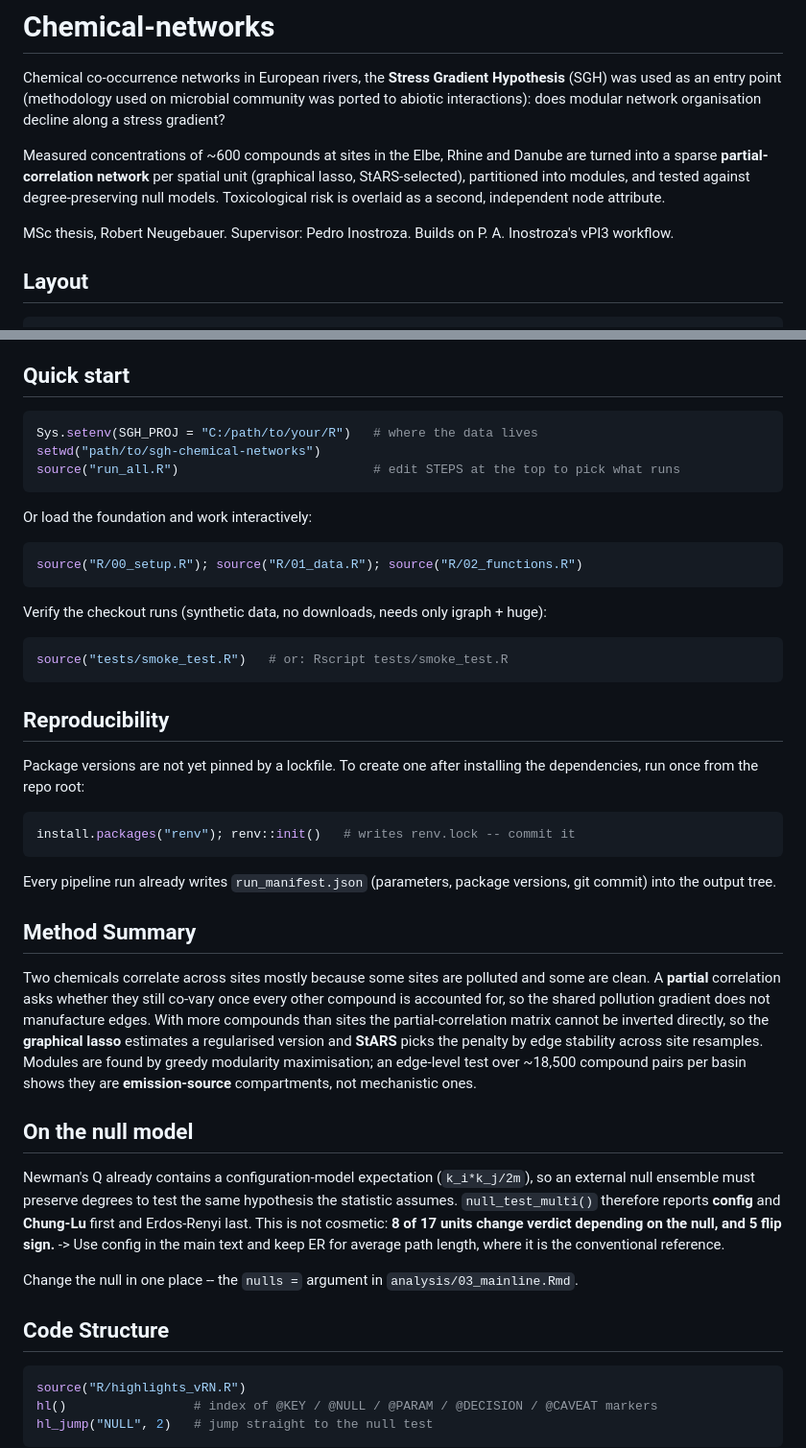
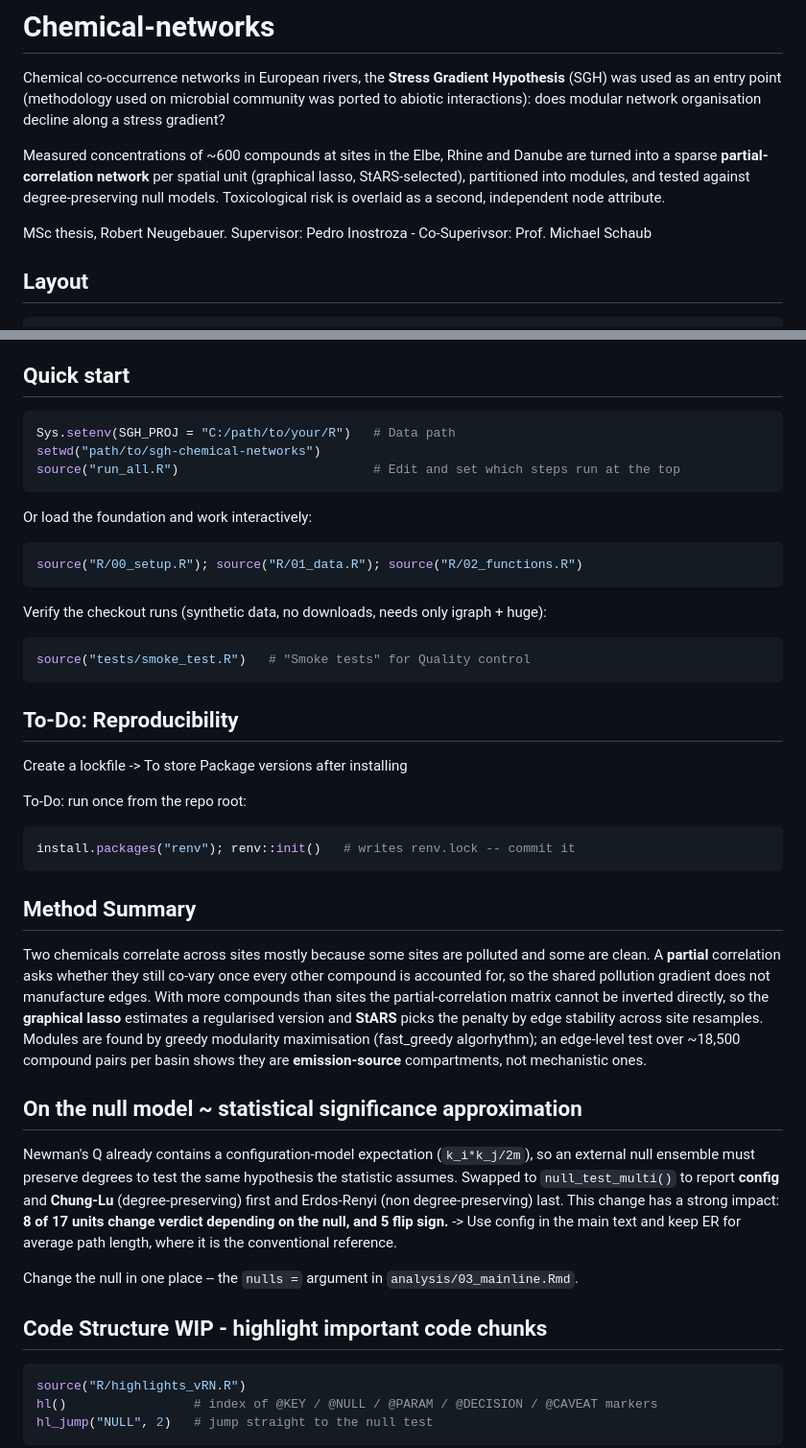
Before and after one commit to robertneugebauer00-source/Master-Thesis-v2, a Markdown page: README.md, 2 parts joined by grey strips. Shown at 96% size. Rendered like a GitHub page.

````diff
--- a/README.md
+++ b/README.md
@@ -9,9 +9,7 @@ turned into a sparse **partial-correlation network** per spatial unit (graphical
 StARS-selected), partitioned into modules, and tested against degree-preserving null
 models. Toxicological risk is overlaid as a second, independent node attribute.
 
-MSc thesis, Robert Neugebauer. Supervisor: Pedro Inostroza. Builds on P. A. Inostroza's
-vPI3 workflow.
-
+MSc thesis, Robert Neugebauer. Supervisor: Pedro Inostroza - Co-Superivsor: Prof. Michael Schaub
 ## Layout
 
 ```
@@ -72,9 +70,9 @@ supplementary is whatever defends a choice.**
 ## Quick start
 
 ```r
-Sys.setenv(SGH_PROJ = "C:/path/to/your/R")   # where the data lives
+Sys.setenv(SGH_PROJ = "C:/path/to/your/R")   # Data path
 setwd("path/to/sgh-chemical-networks")
-source("run_all.R")                          # edit STEPS at the top to pick what runs
+source("run_all.R")                          # Edit and set which steps run at the top
 ```
 
 Or load the foundation and work interactively:
@@ -86,20 +84,18 @@ source("R/00_setup.R"); source("R/01_data.R"); source("R/02_functions.R")
 Verify the checkout runs (synthetic data, no downloads, needs only igraph + huge):
 
 ```r
-source("tests/smoke_test.R")   # or: Rscript tests/smoke_test.R
+source("tests/smoke_test.R")   # "Smoke tests" for Quality control
 ```
 
-## Reproducibility
+## To-Do: Reproducibility
 
-Package versions are not yet pinned by a lockfile. To create one after installing
-the dependencies, run once from the repo root:
+Create a lockfile -> To store Package versions after installing
+
+To-Do: run once from the repo root:
 
 ```r
 install.packages("renv"); renv::init()   # writes renv.lock -- commit it
 ```
-
-Every pipeline run already writes `run_manifest.json` (parameters, package
-versions, git commit) into the output tree.
 
 ## Method Summary
 
@@ -109,21 +105,22 @@ compound is accounted for, so the shared pollution gradient does not manufacture
 With more compounds than sites the partial-correlation matrix cannot be inverted
 directly, so the **graphical lasso** estimates a regularised version and **StARS**
 picks the penalty by edge stability across site resamples. Modules are found by greedy
-modularity maximisation; an edge-level test over ~18,500 compound pairs per basin shows
+modularity maximisation (fast_greedy algorhythm); an edge-level test over ~18,500 compound pairs per basin shows
 they are **emission-source** compartments, not mechanistic ones.
 
-## On the null model
+## On the null model ~ statistical significance approximation
 
 Newman's Q already contains a configuration-model expectation (`k_i*k_j/2m`), so an
 external null ensemble must preserve degrees to test the same hypothesis the statistic
-assumes. `null_test_multi()` therefore reports **config** and **Chung-Lu** first and
-Erdos-Renyi last. This is not cosmetic: **8 of 17 units change verdict depending on the
+assumes.
+Swapped to `null_test_multi()` to report **config** and **Chung-Lu** (degree-preserving) first and
+Erdos-Renyi (non degree-preserving) last. This change has a strong impact: **8 of 17 units change verdict depending on the
 null, and 5 flip sign.** -> Use config in the main text and keep ER for average path length,
 where it is the conventional reference.
 
 Change the null in one place -- the `nulls =` argument in `analysis/03_mainline.Rmd`.
 
-## Code Structure
+## Code Structure WIP - highlight important code chunks
 
 ```r
 source("R/highlights_vRN.R")
````
